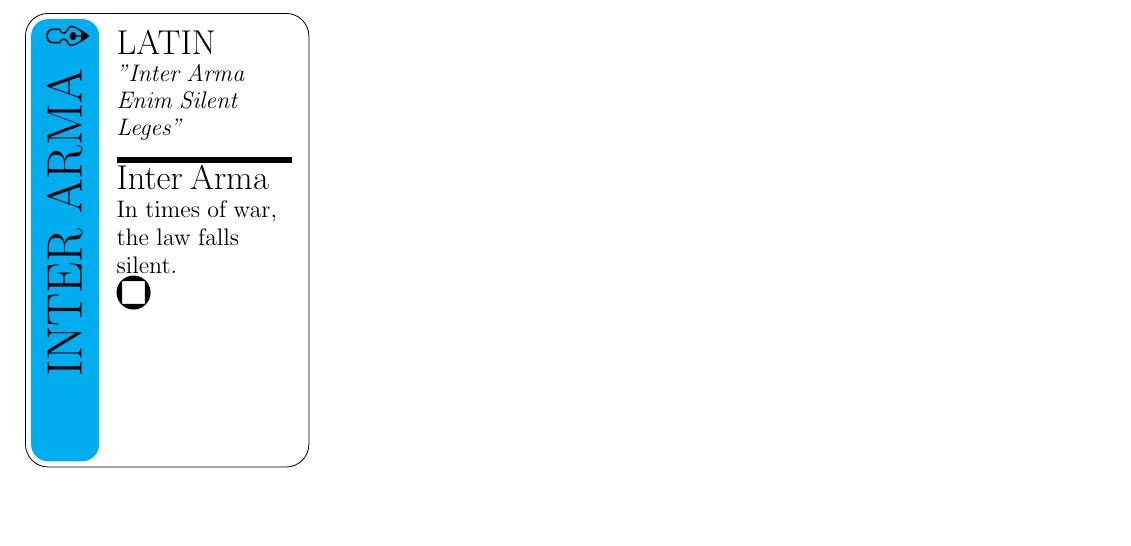
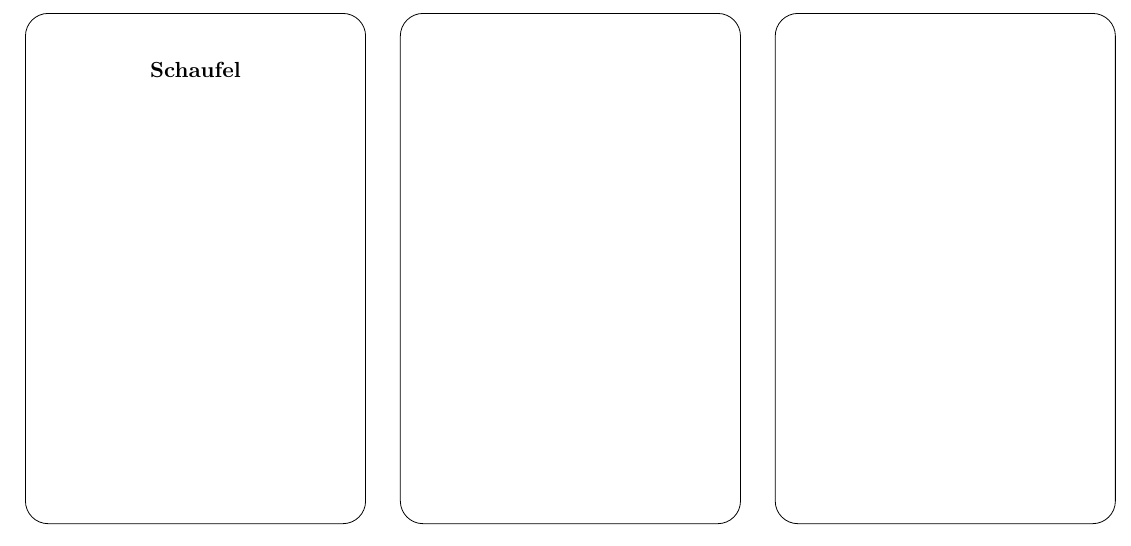
Before and after one commit to AberDerBart/itemCards, a LaTeX document (template.tex): part of the page, cut at the place of the change. Compiled offline with pdfLaTeX.

Commit message:
implemented card environment

```diff
--- a/template.tex
+++ b/template.tex
@@ -7,33 +7,32 @@
 \begin{document}
 
 \pgfmathsetmacro{\cardroundingradius}{4mm}
-\pgfmathsetmacro{\striproundingradius}{3mm}
-\pgfmathsetmacro{\cardwidth}{5}
-\pgfmathsetmacro{\cardheight}{8}
-\newcommand{\stripcolor}{cyan}
-\pgfmathsetmacro{\stripwidth}{1.2}
-\pgfmathsetmacro{\strippadding}{0.1}
-\newcommand{\striptext}{INTER ARMA \rotatebox[origin=c]{-90}{\ding{49}}}
-\pgfmathsetmacro{\textpadding}{0.3}
-\newcommand{\topcaption}{LATIN}
-\newcommand{\topcontent}{\textit{''Inter Arma Enim Silent Leges''}}
-\newcommand{\bottomcaption}{Inter Arma}
-\newcommand{\bottomcontent}{In times of war, the law falls silent.\\ \tikz{\fill[even odd rule] (0,0) circle (0.3) (-0.2,-0.2) rectangle (0.2,0.2);}}
-\pgfmathsetmacro{\ruleheight}{0.1}
-\newcommand{\stripfontsize}{\Huge}
-\newcommand{\captionfontsize}{\LARGE}
-\newcommand{\textfontsize}{\large}
+\pgfmathsetmacro{\cardwidth}{6}
+\pgfmathsetmacro{\cardheight}{9}
 
+
+\newenvironment{card}{
+%define card specific commands
+\newcommand{\cTitle}  [1] {\node at (\cardwidth/2,\cardheight-1) {\textbf{##1}};}
+\newcommand{\cImage}  [1] {}
+\newcommand{\cText}   [1] {}
+\newcommand{\cTrivia} [1] {}
 \begin{tikzpicture}
     \draw[rounded corners=\cardroundingradius] (0,0) rectangle (\cardwidth,\cardheight);
-    \fill[\stripcolor,rounded corners=\striproundingradius] (\strippadding,\strippadding) rectangle (\strippadding+\stripwidth,\cardheight-\strippadding) node[rotate=90,above left,black,font=\stripfontsize] {\striptext};
-    \node[text width=(\cardwidth-\strippadding-\stripwidth-2*\textpadding)*1cm,below right,inner sep=0] at (\strippadding+\stripwidth+\textpadding,\cardheight-\textpadding)
-    {   {\captionfontsize \topcaption}\\
-        {\textfontsize \topcontent}\\
-        \tikz{\fill (0,0) rectangle (\cardwidth-\strippadding-\stripwidth-2*\textpadding,\ruleheight);}\\
-        {\captionfontsize \bottomcaption}\\
-        {\textfontsize \bottomcontent}\\
-    };
+}
+{
 \end{tikzpicture}
+}
+
+\begin{card}
+\cTitle{Schaufel}
+\cImage{Blubb}
+\cTrivia{}
+\end{card}
+\begin{card}
+\end{card}
+\begin{card}
+\end{card}
+
 
 \end{document}
```
